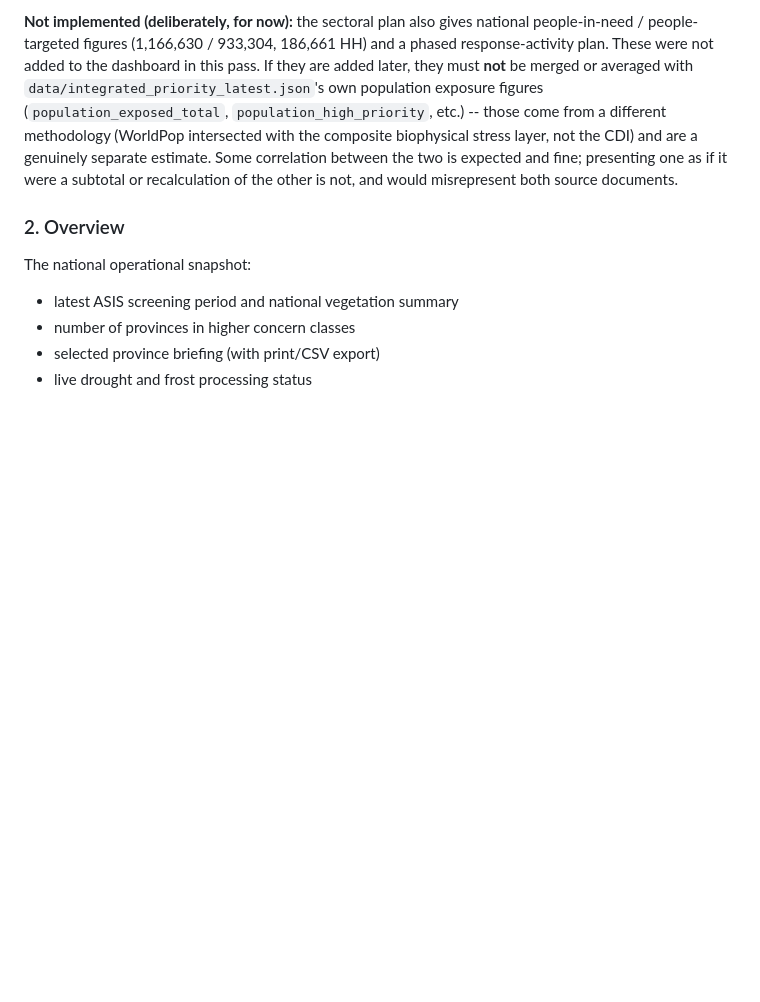
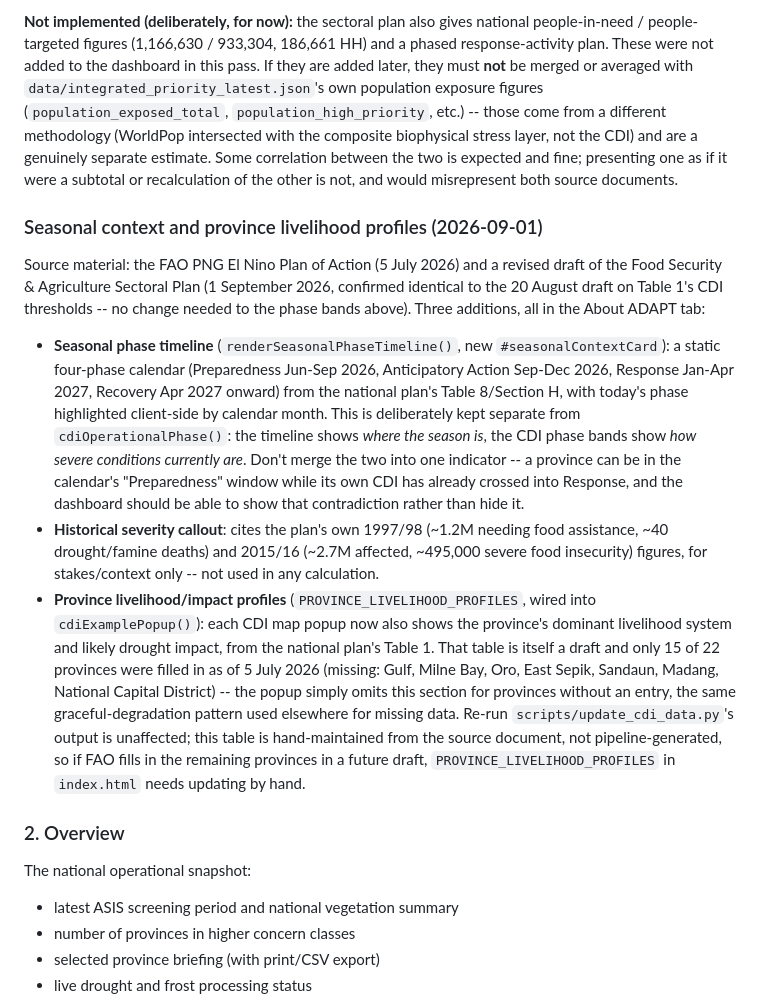
Before and after one commit to rudoq007/gisnexus, a Markdown page: README.md, the part around one of its changes. GitHub-like rendering; blank space fills up the shorter version.

```diff
--- a/README.md
+++ b/README.md
@@ -57,6 +57,14 @@ Cross-checking `do_CDI.R` against this dashboard's client-side flag thresholds (
 The About ADAPT example map, its province popups, and the methodology note now label each province's CDI with the same operational-phase decision framework the Food Security Cluster itself uses, per Table 1 of the FAO PNG Food Security & Agriculture Sectoral Plan (August 2026 draft): **0.40-0.59 Readiness, 0.60-0.79 Anticipatory Action, 0.80-1.00 Response threshold** (below 0.40 shown as "Monitoring", since the sectoral plan's table doesn't define a band there). This replaced an ad-hoc "Drought / Elevated risk / Some indicators active" severity scale in `cdiExamplePopup` that used different, undocumented thresholds (0.6/0.4/0.2) and didn't match any actual decision framework. The new logic lives in one function, `cdiOperationalPhase(cdi)`, so the map, popups and methodology text can never drift out of sync with each other again. Verified against the sectoral plan's own Table 1: with the August 2026 data, all provinces classify as Anticipatory Action except Madang at Response threshold -- an exact match.
 
 **Not implemented (deliberately, for now):** the sectoral plan also gives national people-in-need / people-targeted figures (1,166,630 / 933,304, 186,661 HH) and a phased response-activity plan. These were not added to the dashboard in this pass. If they are added later, they must **not** be merged or averaged with `data/integrated_priority_latest.json`'s own population exposure figures (`population_exposed_total`, `population_high_priority`, etc.) -- those come from a different methodology (WorldPop intersected with the composite biophysical stress layer, not the CDI) and are a genuinely separate estimate. Some correlation between the two is expected and fine; presenting one as if it were a subtotal or recalculation of the other is not, and would misrepresent both source documents.
+
+### Seasonal context and province livelihood profiles (2026-09-01)
+
+Source material: the FAO PNG El Nino Plan of Action (5 July 2026) and a revised draft of the Food Security & Agriculture Sectoral Plan (1 September 2026, confirmed identical to the 20 August draft on Table 1's CDI thresholds -- no change needed to the phase bands above). Three additions, all in the About ADAPT tab:
+
+- **Seasonal phase timeline** (`renderSeasonalPhaseTimeline()`, new `#seasonalContextCard`): a static four-phase calendar (Preparedness Jun-Sep 2026, Anticipatory Action Sep-Dec 2026, Response Jan-Apr 2027, Recovery Apr 2027 onward) from the national plan's Table 8/Section H, with today's phase highlighted client-side by calendar month. This is deliberately kept separate from `cdiOperationalPhase()`: the timeline shows *where the season is*, the CDI phase bands show *how severe conditions currently are*. Don't merge the two into one indicator -- a province can be in the calendar's "Preparedness" window while its own CDI has already crossed into Response, and the dashboard should be able to show that contradiction rather than hide it.
+- **Historical severity callout**: cites the plan's own 1997/98 (~1.2M needing food assistance, ~40 drought/famine deaths) and 2015/16 (~2.7M affected, ~495,000 severe food insecurity) figures, for stakes/context only -- not used in any calculation.
+- **Province livelihood/impact profiles** (`PROVINCE_LIVELIHOOD_PROFILES`, wired into `cdiExamplePopup()`): each CDI map popup now also shows the province's dominant livelihood system and likely drought impact, from the national plan's Table 1. That table is itself a draft and only 15 of 22 provinces were filled in as of 5 July 2026 (missing: Gulf, Milne Bay, Oro, East Sepik, Sandaun, Madang, National Capital District) -- the popup simply omits this section for provinces without an entry, the same graceful-degradation pattern used elsewhere for missing data. Re-run `scripts/update_cdi_data.py`'s output is unaffected; this table is hand-maintained from the source document, not pipeline-generated, so if FAO fills in the remaining provinces in a future draft, `PROVINCE_LIVELIHOOD_PROFILES` in `index.html` needs updating by hand.
 
 ### 2. Overview
 The national operational snapshot:
```
Also changed, not shown: other parts of README.md (+16 -1 lines).
